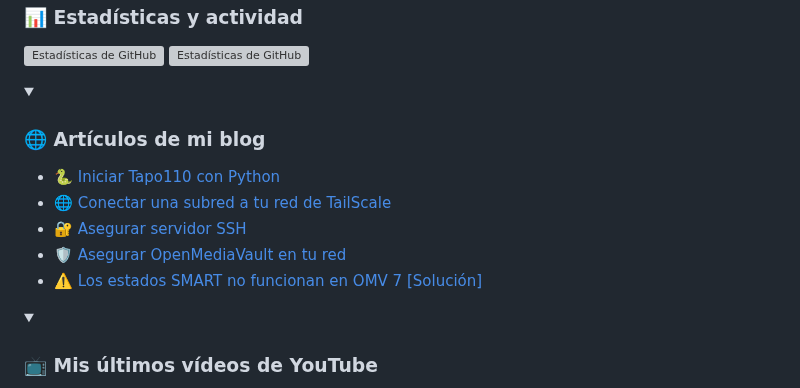
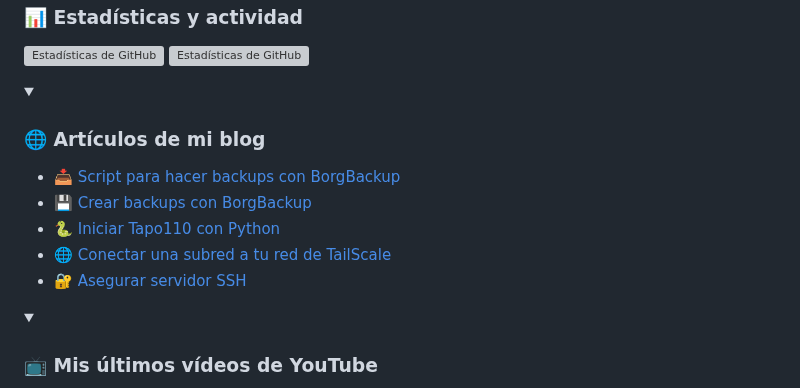
Before and after one commit to f3l3p1n0/f3l3p1n0, a Markdown page: README.md, the part around the change. GitHub-like rendering; folded sections open; grey boxes are pictures that could not be loaded.

Commit message:
Updated with the latest blog posts

```diff
--- a/README.md
+++ b/README.md
@@ -56,11 +56,11 @@
   <summary>&nbsp;<h3>🌐 Artículos de mi blog</h3></summary>
 
   <!-- BLOG-POST-LIST:START -->
+- [📥 Script para hacer backups con BorgBackup](https://felepino.org/%f0%9f%93%a5-script-para-hacer-backups-con-borgbackup/)
+- [💾 Crear backups con BorgBackup](https://felepino.org/%f0%9f%92%be-crear-backups-con-borgbackup/)
 - [🐍 Iniciar Tapo110 con Python](https://felepino.org/%f0%9f%90%8d-iniciar-tapo110-con-python/)
 - [🌐 Conectar una subred a tu red de TailScale](https://felepino.org/%f0%9f%8c%90-conectar-una-subred-a-tu-red-de-tailscale/)
 - [🔐 Asegurar servidor SSH](https://felepino.org/%f0%9f%94%90-asegurar-servidor-ssh/)
-- [🛡️ Asegurar OpenMediaVault en tu red](https://felepino.org/%f0%9f%9b%a1%ef%b8%8f-asegurar-openmediavault-en-tu-red/)
-- [⚠️ Los estados SMART no funcionan en OMV 7 [Solución]](https://felepino.org/%e2%9a%a0%ef%b8%8f-los-estados-smart-no-funcionan-en-omv-7-solucion/)
 <!-- BLOG-POST-LIST:END -->
 
 </details>
```
